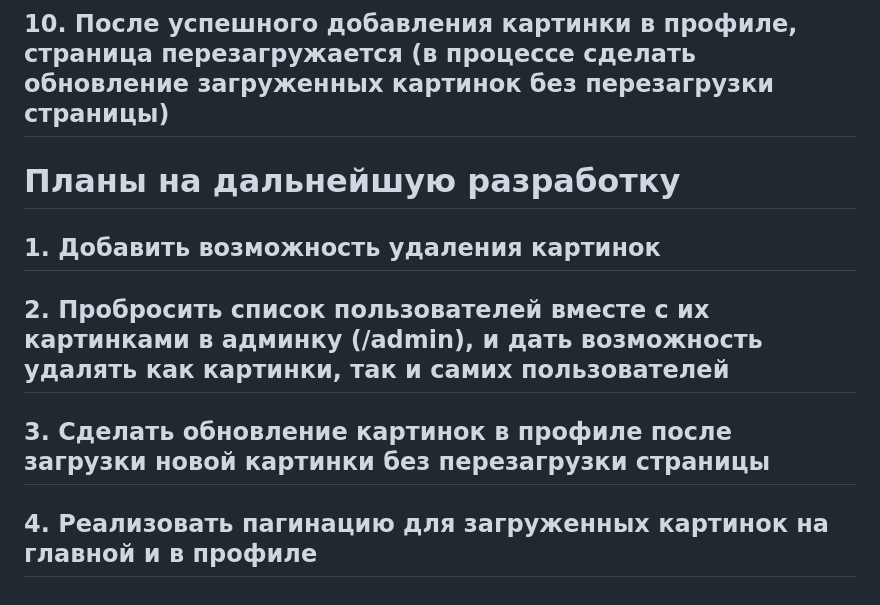
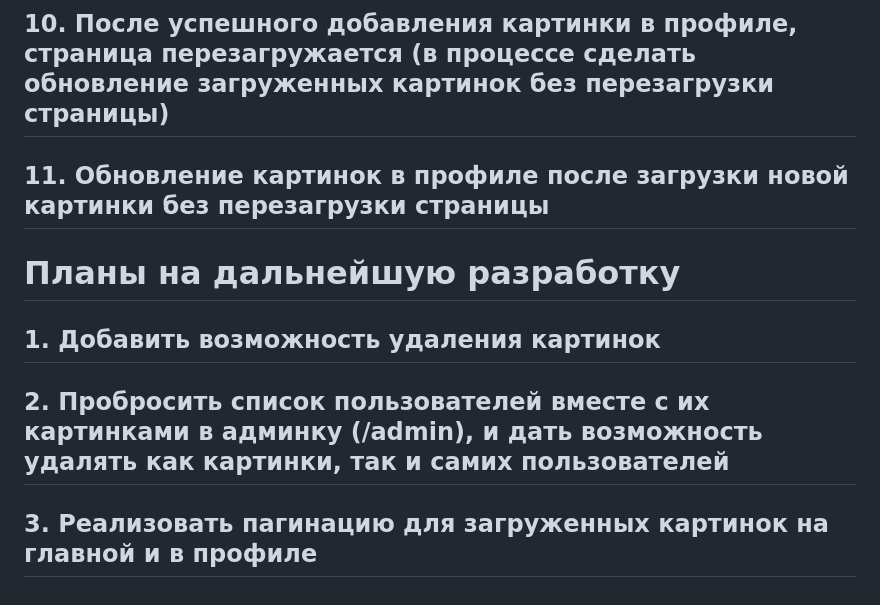
Before and after one commit to nprih/vkr, a Markdown page: README.md, the part around the change. Rendered like a GitHub page.

Commit message:
Обновление списка картинок после загрузки без перезагрузки страницы.

```diff
--- a/README.md
+++ b/README.md
@@ -31,10 +31,10 @@
 ## 8. На главную выводятся все загруженные картинки пользователей на основе данных из БД в обратном порядке по дате добавления
 ## 9. В профиле конкретного пользователя также выводятся все загруженные картинки данного пользователя на основе данных из БД в обратном порядке по дате добавления
 ## 10. После успешного добавления картинки в профиле, страница перезагружается (в процессе сделать обновление загруженных картинок без перезагрузки страницы)
+## 11. Обновление картинок в профиле после загрузки новой картинки без перезагрузки страницы
 
 # Планы на дальнейшую разработку
 
 ## 1. Добавить возможность удаления картинок
 ## 2. Пробросить список пользователей вместе с их картинками в админку (/admin), и дать возможность удалять как картинки, так и самих пользователей
-## 3. Сделать обновление картинок в профиле после загрузки новой картинки без перезагрузки страницы
-## 4. Реализовать пагинацию для загруженных картинок на главной и в профиле
+## 3. Реализовать пагинацию для загруженных картинок на главной и в профиле
```
